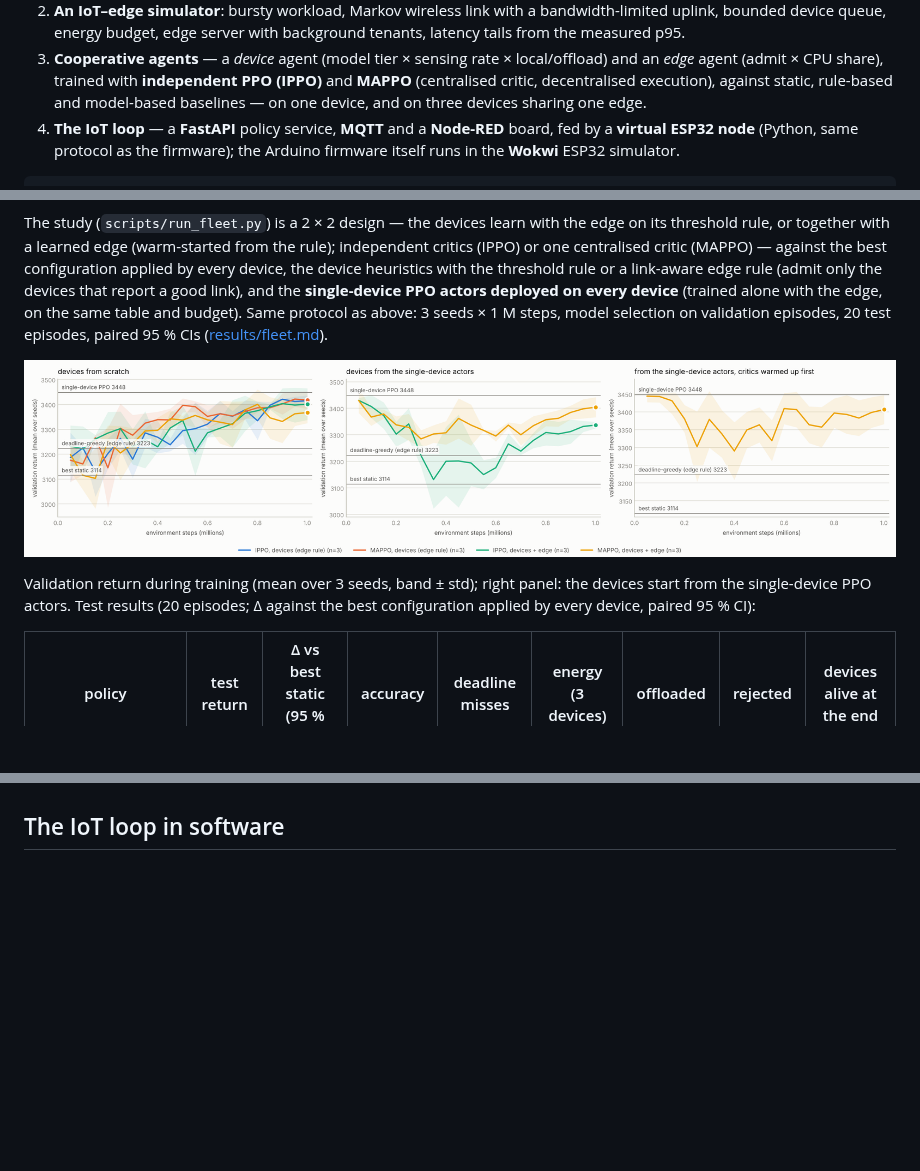
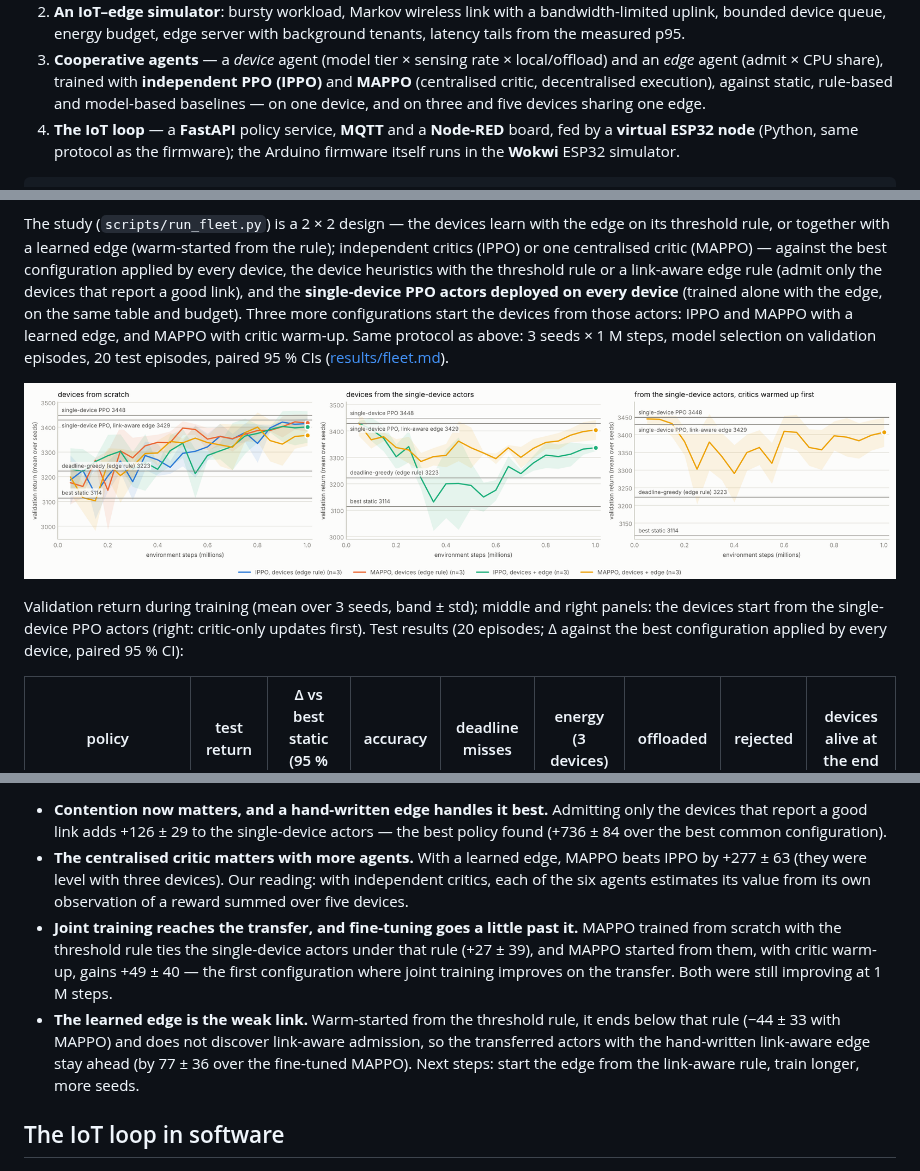
Before and after one commit to louayakermi2816-gif/edgearbiter, a Markdown page: README.md, 3 parts joined by grey strips. Rendered like a GitHub page; pictures changed too: results/fleet_learning_curves.png; blank space fills up the shorter version.

```diff
--- a/README.md
+++ b/README.md
@@ -22,7 +22,7 @@ only** (no hardware):
    local/offload) and an *edge* agent (admit × CPU share), trained with
    **independent PPO (IPPO)** and **MAPPO** (centralised critic, decentralised
    execution), against static, rule-based and model-based baselines — on one device,
-   and on three devices sharing one edge.
+   and on three and five devices sharing one edge.
 4. **The IoT loop** — a **FastAPI** policy service, **MQTT** and a **Node-RED**
    board, fed by a **virtual ESP32 node** (Python, same protocol as the firmware);
    the Arduino firmware itself runs in the **Wokwi** ESP32 simulator.
@@ -421,7 +421,8 @@ threshold rule, or together with a learned edge (warm-started from the rule); in
 critics (IPPO) or one centralised critic (MAPPO) — against the best configuration applied by
 every device, the device heuristics with the threshold rule or a link-aware edge rule (admit
 only the devices that report a good link), and the **single-device PPO actors deployed on
-every device** (trained alone with the edge, on the same table and budget). Same protocol as
-above: 3 seeds × 1 M steps, model selection on validation episodes, 20 test episodes, paired
-95 % CIs ([results/fleet.md](results/fleet.md)).
+every device** (trained alone with the edge, on the same table and budget). Three more
+configurations start the devices from those actors: IPPO and MAPPO with a learned edge, and MAPPO
+with critic warm-up. Same protocol as above: 3 seeds × 1 M steps, model selection on validation
+episodes, 20 test episodes, paired 95 % CIs ([results/fleet.md](results/fleet.md)).
 
@@ -429,7 +430,7 @@ above: 3 seeds × 1 M steps, model selection on validation episodes, 20 test epi
 
-Validation return during training (mean over 3 seeds, band ± std); right panel: the devices start
-from the single-device PPO actors. Test results (20 episodes; Δ against the best configuration
-applied by every device, paired 95 % CI):
+Validation return during training (mean over 3 seeds, band ± std); middle and right panels: the
+devices start from the single-device PPO actors (right: critic-only updates first). Test results
+(20 episodes; Δ against the best configuration applied by every device, paired 95 % CI):
 
 | policy | test return | Δ vs best static (95 % CI) | accuracy | deadline misses | energy (3 devices) | offloaded | rejected | devices alive at the end |
 |---|---|---|---|---|---|---|---|---|
@@ -470,3 +499,17 @@ What the numbers say:
+- **Contention now matters, and a hand-written edge handles it best.** Admitting only the
+  devices that report a good link adds +126 ± 29 to the single-device actors — the best policy
+  found (+736 ± 84 over the best common configuration).
+- **The centralised critic matters with more agents.** With a learned edge, MAPPO beats IPPO by
+  +277 ± 63 (they were level with three devices). Our reading: with independent critics, each of
+  the six agents estimates its value from its own observation of a reward summed over five devices.
+- **Joint training reaches the transfer, and fine-tuning goes a little past it.** MAPPO trained from
+  scratch with the threshold rule ties the single-device actors under that rule (+27 ± 39), and
+  MAPPO started from them, with critic warm-up, gains +49 ± 40 — the first configuration where
+  joint training improves on the transfer. Both were still improving at 1 M steps.
+- **The learned edge is the weak link.** Warm-started from the threshold rule, it ends below that
+  rule (−44 ± 33 with MAPPO) and does not discover link-aware admission, so the transferred actors
+  with the hand-written link-aware edge stay ahead (by 77 ± 36 over the fine-tuned MAPPO). Next
+  steps: start the edge from the link-aware rule, train longer, more seeds.
 
 ## The IoT loop in software
 
```
Also changed, not shown: other parts of README.md (+34 -4 lines), results/fleet5_learning_curves.png, results/fleet5_learning_curves_dark.png, results/fleet_learning_curves_dark.png, 1 other file.
